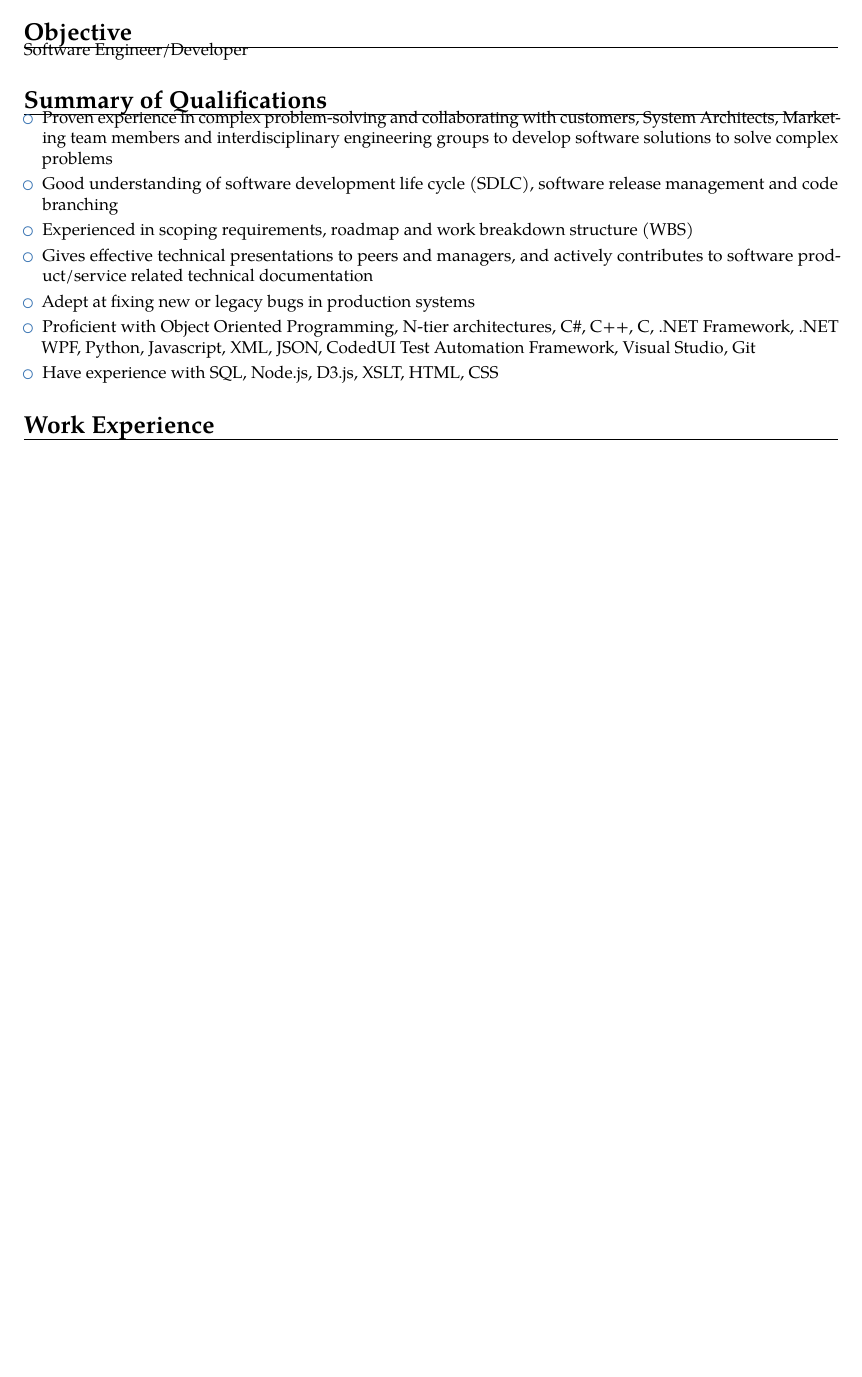
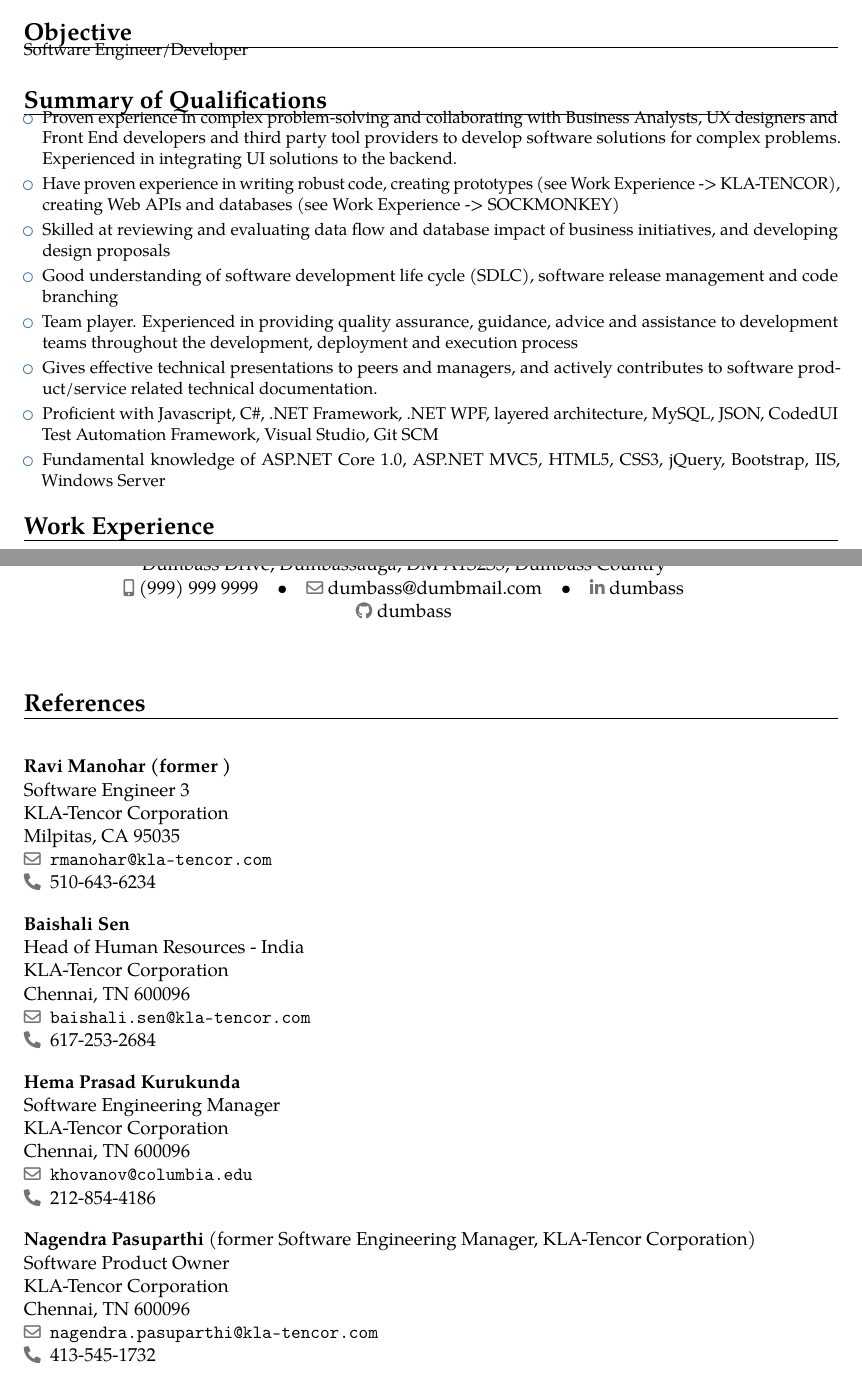
Before and after one commit to addy689/LatexCV, a LaTeX CV (Resume_AddySinghArora.tex, which reads src/ReferencesList.tex, src/SummaryQualifications.tex): part of page 1 of 3 before the commit and two parts of pages 1 and 4 of 4 after it, the two joined at a grey line, cut so that both start at the same text, the shorter picture padded with empty space. Compiled offline with pdfLaTeX.

Commit message:
Resume modified for Elections Ontario
Cover letter unchanged

```diff
--- /dev/null
+++ b/src/ReferencesList.tex
@@ -0,0 +1,95 @@
+% Define \cvdoublecolumn, which sets its arguments in two columns without any labels
+
+\newcommand{\cvdoublecolumn}[2]{%
+  \cvitem[0.75em]{}{%
+    \begin{minipage}[t]{\listdoubleitemcolumnwidth}#1\end{minipage}%
+    \hfill%
+    \begin{minipage}[t]{\listdoubleitemcolumnwidth}#2\end{minipage}%
+    }%
+}
+
+% usage: \cvreference{name}{address line 1}{address line 2}{address line 3}{address line 4}{e-mail address}{phone number}
+% Everything but the name is optional
+% If \addresssymbol, \emailsymbol or \phonesymbol are specified, they will be used.
+% (Per default, \addresssymbol isn't specified, the other two are specified.)
+% If you don't like the symbols, remove them from the following code, including the tilde ~ (space).
+
+\newcommand{\cvreference}[7]{%
+    \textbf{#1}\newline% Name
+    \ifthenelse{\equal{#2}{}}{}{\addresssymbol~#2\newline}%
+    \ifthenelse{\equal{#3}{}}{}{#3\newline}%
+    \ifthenelse{\equal{#4}{}}{}{#4\newline}%
+    \ifthenelse{\equal{#5}{}}{}{#5\newline}%
+    \ifthenelse{\equal{#6}{}}{}{\emailsymbol~\texttt{#6}\newline}%
+    \ifthenelse{\equal{#7}{}}{}{\phonesymbol~#7}}
+
+\maketitle
+
+\section{References}
+\vline
+%\subsection{set in separate rows}
+%
+%\cvdoublecolumn{\cvreference{Nicolai Reshetikhin}
+%    {Department of Mathematics}
+%    {University of California}
+%    {Berkeley, CA 94720-3840}
+%    {}
+%    {reshetik@math.berkeley.edu}
+%    {510-643-6234}%
+%    }
+%    {\cvreference{Mikhail Khovanov}
+%    {Department of Mathematics}
+%    {Columbia University}
+%    {990 Broadway}
+%    {New York, NY 10027}
+%    {khovanov@columbia.edu}
+%    {212-854-4186}%
+%    }
+%
+%\cvdoublecolumn{\cvreference{Roman Bezrukavnikov}
+%    {Department of Mathematics}
+%    {Massachusetts Institute of Technology}
+%    {77 Massachusetts Avenue}
+%    {Cambridge, MA 02139}
+%    {bezrukav@math.mit.edu}
+%    {617-253-2684}
+%    }
+%    {\cvreference{Tom Braden}
+%    {Department of Mathematics}
+%    {University of Massachusetts}
+%    {Amherst, MA 94720-3840}
+%    {}
+%    {braden@math.umass.edu}
+%    {413-545-1732}
+%    }
+
+%\subsection{set in one row only (like your example)}
+
+	\cvreference{Ravi Manohar (former )}
+    {Software Engineer 3}
+    {KLA-Tencor Corporation}
+    {Milpitas, CA 95035}
+    {}
+    {rmanohar@kla-tencor.com}
+    {510-643-6234}\\[1em]
+    \cvreference{Baishali Sen}
+    {Head of Human Resources - India}
+    {KLA-Tencor Corporation}
+    {Chennai, TN 600096}
+    {}
+    {baishali.sen@kla-tencor.com}
+    {617-253-2684}\\[1em]
+    \cvreference{Hema Prasad Kurukunda}
+    {Software Engineering Manager}
+    {KLA-Tencor Corporation}
+    {Chennai, TN 600096}
+    {}
+    {khovanov@columbia.edu}
+    {212-854-4186}\\[1em]
+    \cvreference{Nagendra Pasuparthi \textnormal{(former Software Engineering Manager, KLA-Tencor Corporation)}}
+   	{Software Product Owner}
+   	{KLA-Tencor Corporation}
+   	{Chennai, TN 600096}
+   	{}
+   	{nagendra.pasuparthi@kla-tencor.com}
+   	{413-545-1732}\\[1em]
--- a/src/SummaryQualifications.tex
+++ b/src/SummaryQualifications.tex
@@ -4,12 +4,13 @@
 \cventry{}{}{}{}{}{
 	\begin{itemize}
 		\setlength\itemsep{0.3em}
-		\item Proven experience in complex problem-solving and collaborating with customers, System Architects, Marketing team members and interdisciplinary engineering groups to develop software solutions to solve complex problems
+		\item Proven experience in complex problem-solving and collaborating with Business Analysts, UX designers and Front End developers and third party tool providers to develop software solutions for complex problems. Experienced in integrating UI solutions to the backend.
+		\item Have proven experience in writing robust code, creating prototypes (see Work Experience -> KLA-TENCOR), creating Web APIs and databases (see Work Experience -> SOCKMONKEY)
+		\item Skilled at reviewing and evaluating data flow and database impact of business initiatives, and developing design proposals
 		\item Good understanding of software development life cycle (SDLC), software release management and code branching
-		\item Experienced in scoping requirements, roadmap and work breakdown structure (WBS)
-		\item Gives effective technical presentations to peers and managers, and actively contributes to software product/service related technical documentation
-		\item Adept at fixing new or legacy bugs in production systems
-		\item Proficient with Object Oriented Programming, N-tier architectures, C\#, C++, C, .NET Framework, .NET WPF, Python, Javascript, XML, JSON, CodedUI Test Automation Framework, Visual Studio, Git
-		\item Have experience with SQL, Node.js, D3.js, XSLT, HTML, CSS
+		\item Team player. Experienced in providing quality assurance, guidance, advice and assistance to development teams throughout the development, deployment and execution process
+		\item Gives effective technical presentations to peers and managers, and actively contributes to software product/service related technical documentation.
+		\item Proficient with Javascript, C\#, .NET Framework, .NET WPF, layered architecture, MySQL, JSON, CodedUI Test Automation Framework, Visual Studio, Git SCM
+		\item Fundamental knowledge of ASP.NET Core 1.0, ASP.NET MVC5, HTML5, CSS3, jQuery, Bootstrap, IIS, Windows Server
 	\end{itemize}
 }
```
Also changed, not shown: Resume_AddySinghArora.tex (+10 -0 lines), src/CoverLetter.tex (+2 -2 lines), src/PersonalData.tex (added, +17 -0 lines), outputFiles/Resume_AddySinghArora.pdf, src/ThankYouLetter.tex (added).
